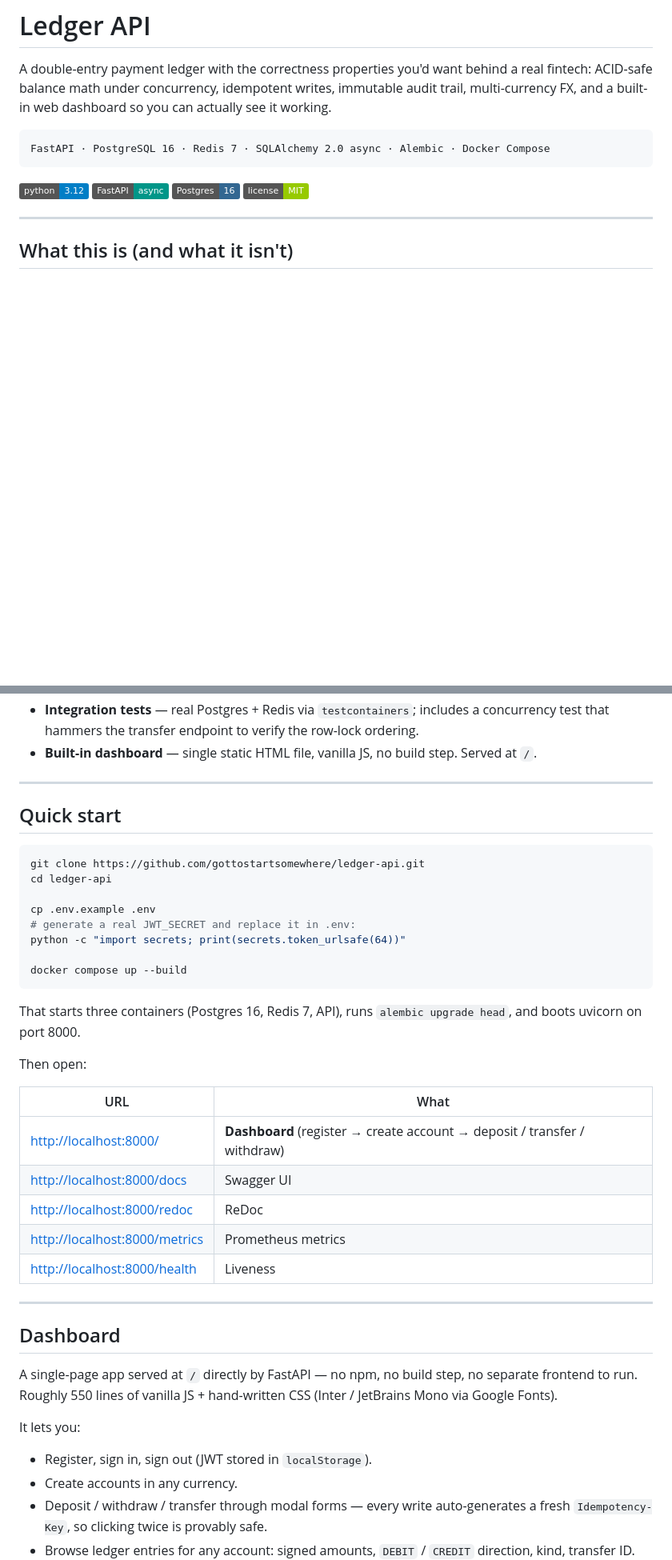
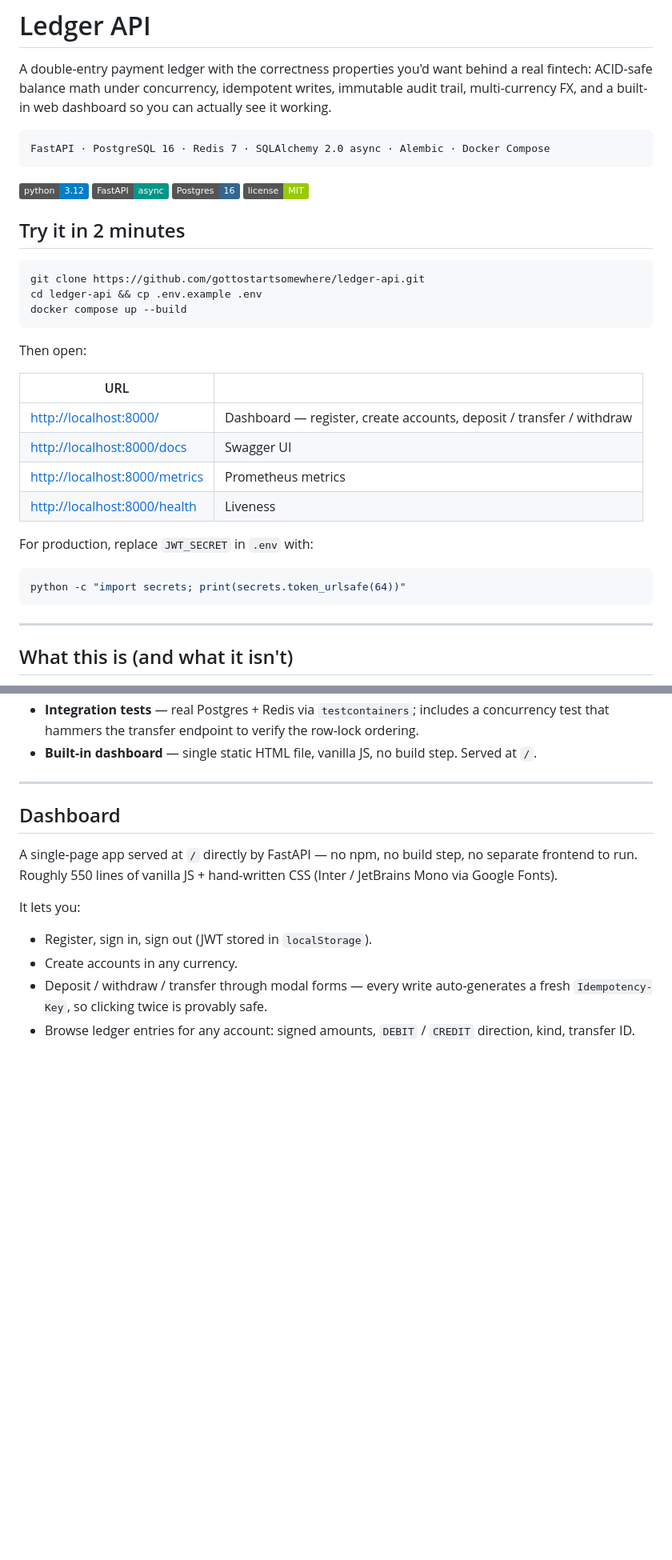
Before and after one commit to gottostartsomewhere/ledger-api, a Markdown page: README.md, 2 parts joined by grey strips. Shown at 80% size. Drawn GitHub-style; badges without logos; blank space fills up the shorter version.

Commit message:
docs: consolidate quickstart into a top-of-README 3-command block
Merges the URL table into the new quickstart section so readers can
run the stack in under 30 seconds of scroll time, and drops the now
duplicated Quick start section further down.

````diff
--- a/README.md
+++ b/README.md
@@ -10,6 +10,29 @@ FastAPI · PostgreSQL 16 · Redis 7 · SQLAlchemy 2.0 async · Alembic · Docker
 ![FastAPI](https://img.shields.io/badge/FastAPI-async-009688)
 ![Postgres](https://img.shields.io/badge/Postgres-16-336791)
 ![License](https://img.shields.io/badge/license-MIT-green)
+
+## Try it in 2 minutes
+
+```bash
+git clone https://github.com/gottostartsomewhere/ledger-api.git
+cd ledger-api && cp .env.example .env
+docker compose up --build
+```
+
+Then open:
+
+| URL | |
+|---|---|
+| <http://localhost:8000/> | Dashboard — register, create accounts, deposit / transfer / withdraw |
+| <http://localhost:8000/docs> | Swagger UI |
+| <http://localhost:8000/metrics> | Prometheus metrics |
+| <http://localhost:8000/health> | Liveness |
+
+For production, replace `JWT_SECRET` in `.env` with:
+
+```bash
+python -c "import secrets; print(secrets.token_urlsafe(64))"
+```
 
 ---
 
@@ -86,33 +109,6 @@ This API solves all three:
 - **Admin endpoints** — freeze / close accounts, upsert FX rates, reverse transfers via compensation.
 - **Integration tests** — real Postgres + Redis via `testcontainers`; includes a concurrency test that hammers the transfer endpoint to verify the row-lock ordering.
 - **Built-in dashboard** — single static HTML file, vanilla JS, no build step. Served at `/`.
-
----
-
-## Quick start
-
-```bash
-git clone https://github.com/gottostartsomewhere/ledger-api.git
-cd ledger-api
-
-cp .env.example .env
-# generate a real JWT_SECRET and replace it in .env:
-python -c "import secrets; print(secrets.token_urlsafe(64))"
-
-docker compose up --build
-```
-
-That starts three containers (Postgres 16, Redis 7, API), runs `alembic upgrade head`, and boots uvicorn on port 8000.
-
-Then open:
-
-| URL | What |
-|---|---|
-| <http://localhost:8000/> | **Dashboard** (register → create account → deposit / transfer / withdraw) |
-| <http://localhost:8000/docs> | Swagger UI |
-| <http://localhost:8000/redoc> | ReDoc |
-| <http://localhost:8000/metrics> | Prometheus metrics |
-| <http://localhost:8000/health> | Liveness |
 
 ---
 
````
